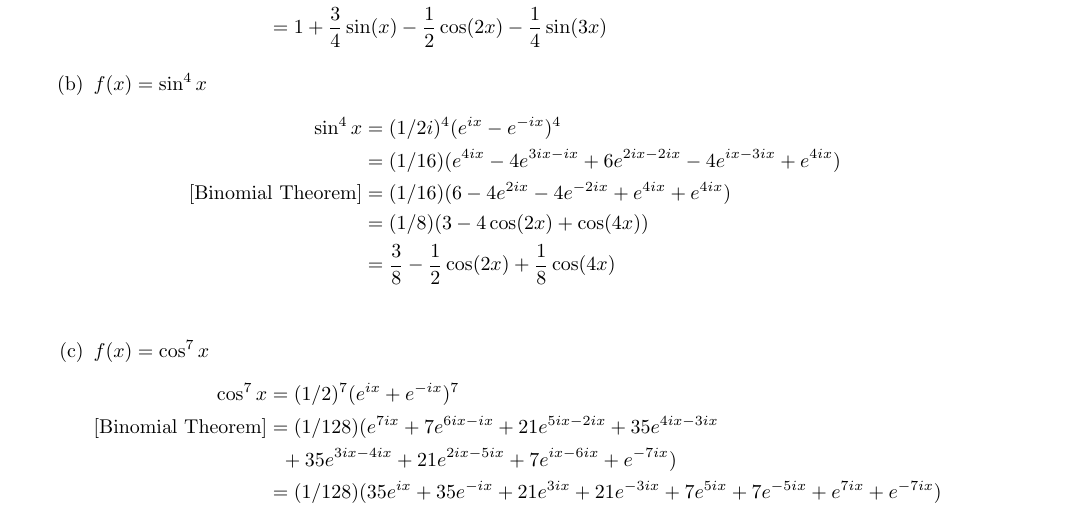
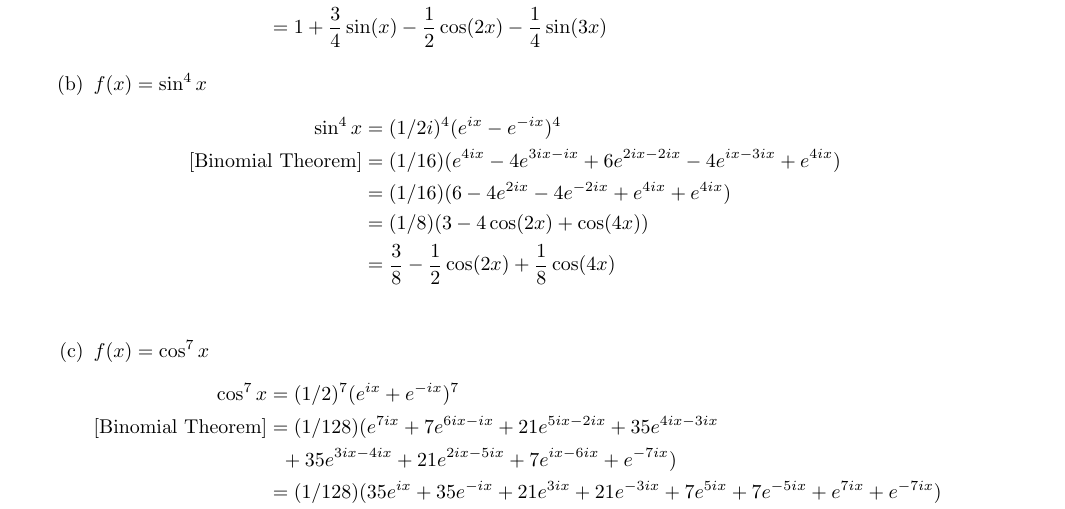
Before and after one commit to poonkeegan/school, a LaTeX document (matb42/a2.tex): part of page 9 of 10, cut so that both start at the same text. Compiled offline with pdfLaTeX.

Commit message:
Tue Jan 23 19:40:50 EST 2018

```diff
--- a/matb42/a2.tex
+++ b/matb42/a2.tex
@@ -322,8 +322,8 @@ The Fourier sine series is thusly
 \item $f(x) = \sin^4x$
 \begin{align*}
     \sin^4{x} &= (1/2i)^4(e^{ix} - e^{-ix})^4 \\
-    &= (1/16)(e^{4ix} - 4e^{3ix-ix} + 6e^{2ix-2ix} - 4e^{ix-3ix} +e^{4ix}) \\
-    [\text{Binomial Theorem}]&= (1/16)(6 - 4e^{2ix} - 4e^{-2ix}+ e^{4ix}  +e^{4ix}) \\
+    [\text{Binomial Theorem}]&= (1/16)(e^{4ix} - 4e^{3ix-ix} + 6e^{2ix-2ix} - 4e^{ix-3ix} +e^{4ix}) \\
+    &= (1/16)(6 - 4e^{2ix} - 4e^{-2ix}+ e^{4ix}  +e^{4ix}) \\
     &= (1/8)(3 - 4\cos(2x) + \cos(4x)) \\
     &= \frac{3}{8} - \frac{1}{2}\cos(2x) + \frac{1}{8}\cos(4x) \\
 \end{align*}
```
Also changed, not shown: matb42/a2.pdf.
